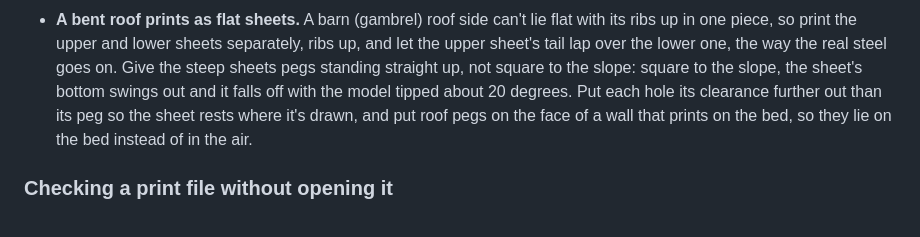
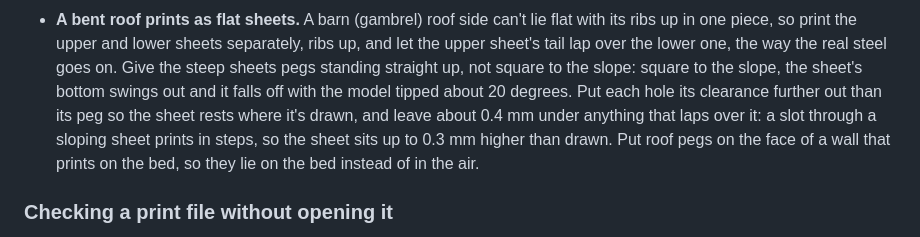
Before and after one commit to alanyoder-04261992/3d-printer, a Markdown page: PRINTER-BRAIN.md, the part around the change. Rendered like a GitHub page.

```diff
--- a/PRINTER-BRAIN.md
+++ b/PRINTER-BRAIN.md
@@ -131,8 +131,10 @@ played with, change these:
   upper sheet's tail lap over the lower one, the way the real steel goes on. Give the steep
   sheets pegs standing straight up, not square to the slope: square to the slope, the sheet's
   bottom swings out and it falls off with the model tipped about 20 degrees. Put each hole its
-  clearance further out than its peg so the sheet rests where it's drawn, and put roof pegs on
-  the face of a wall that prints on the bed, so they lie on the bed instead of in the air.
+  clearance further out than its peg so the sheet rests where it's drawn, and leave about
+  0.4 mm under anything that laps over it: a slot through a sloping sheet prints in steps, so
+  the sheet sits up to 0.3 mm higher than drawn. Put roof pegs on the face of a wall that prints
+  on the bed, so they lie on the bed instead of in the air.
 
 ### Checking a print file without opening it
 - Flash Studio slices from the command line without opening a window:
```
Also changed, not shown: shed model 8x12 side lofted barn/read me first.md (+15 -10 lines), shed model 8x12 side lofted barn/how it goes together.png, 10 other files.
